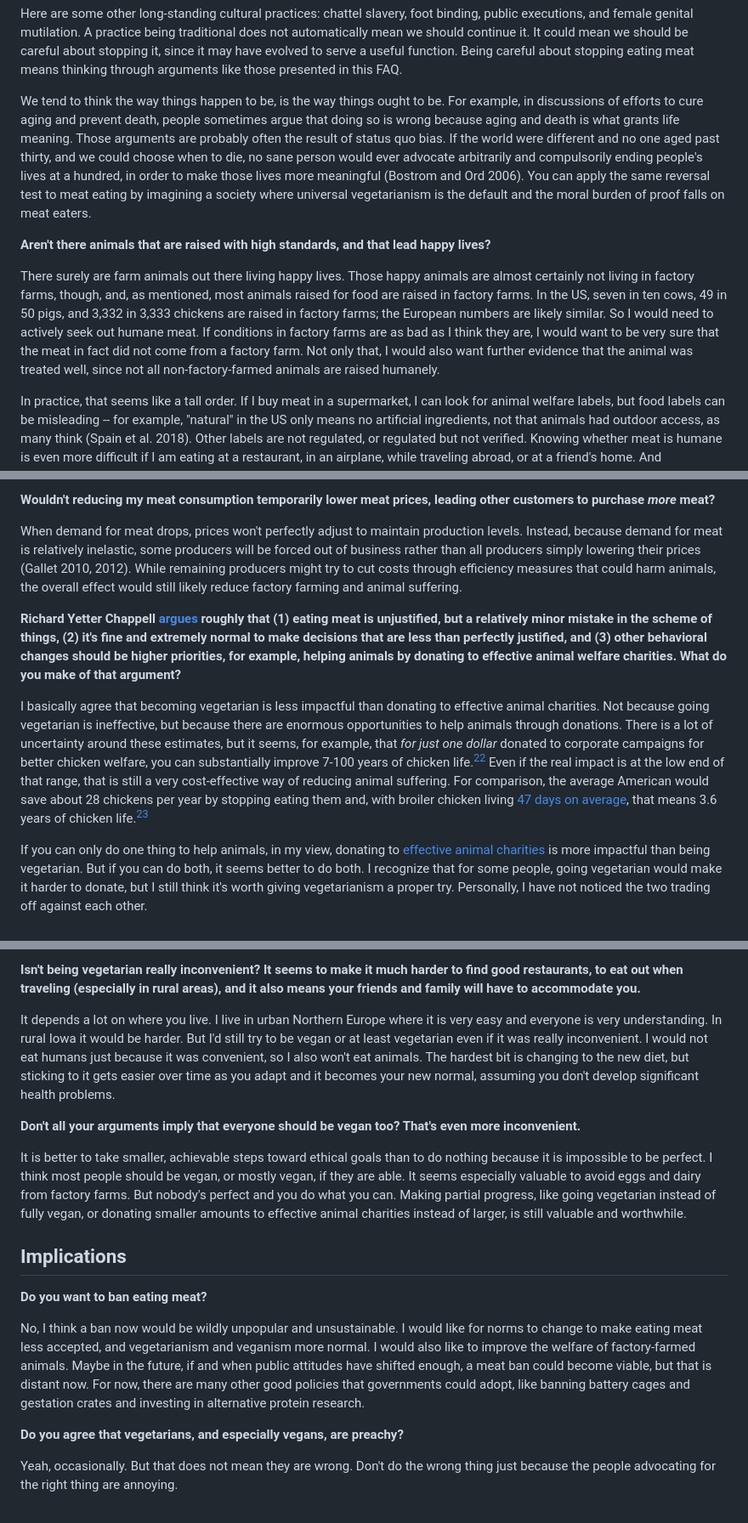
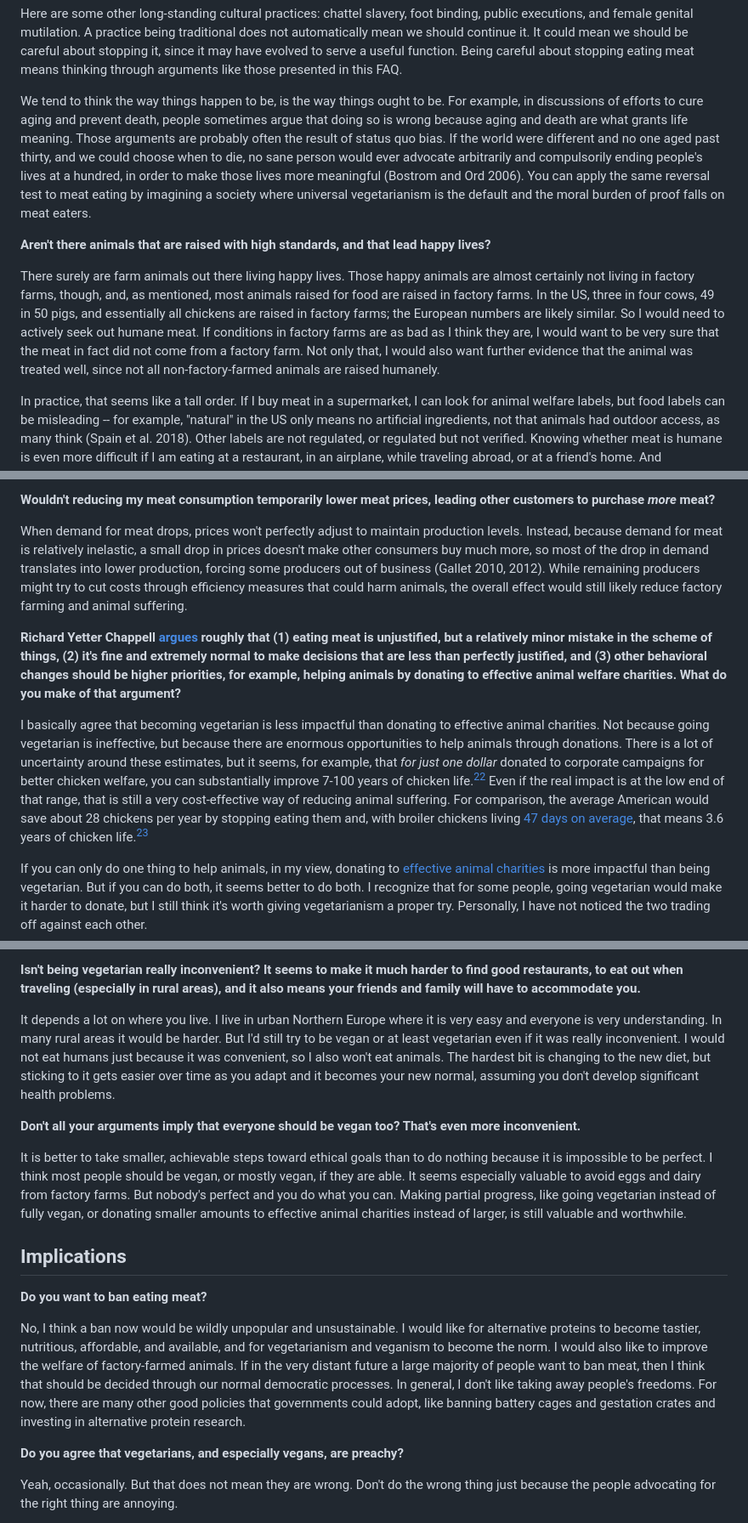
Before and after one commit to erwald/blog, a Markdown page: posts/not-a-meat-eater-faq.md, 3 parts joined by grey strips. Shown at 85% size. Rendered like a GitHub page.

```diff
--- a/posts/not-a-meat-eater-faq.md
+++ b/posts/not-a-meat-eater-faq.md
@@ -267,11 +267,11 @@ If you need *a lot* of protein, for example, because you are an athlete or go to
 
 Here are some other long-standing cultural practices: chattel slavery, foot binding, public executions, and female genital mutilation. A practice being traditional does not automatically mean we should continue it. It could mean we should be careful about stopping it, since it may have evolved to serve a useful function. Being careful about stopping eating meat means thinking through arguments like those presented in this FAQ.
 
-We tend to think the way things happen to be, is the way things ought to be. For example, in discussions of efforts to cure aging and prevent death, people sometimes argue that doing so is wrong because aging and death is what grants life meaning. Those arguments are probably often the result of status quo bias. If the world were different and no one aged past thirty, and we could choose when to die, no sane person would ever advocate arbitrarily and compulsorily ending people's lives at a hundred, in order to make those lives more meaningful (Bostrom and Ord 2006). You can apply the same reversal test to meat eating by imagining a society where universal vegetarianism is the default and the moral burden of proof falls on meat eaters.
+We tend to think the way things happen to be, is the way things ought to be. For example, in discussions of efforts to cure aging and prevent death, people sometimes argue that doing so is wrong because aging and death are what grants life meaning. Those arguments are probably often the result of status quo bias. If the world were different and no one aged past thirty, and we could choose when to die, no sane person would ever advocate arbitrarily and compulsorily ending people's lives at a hundred, in order to make those lives more meaningful (Bostrom and Ord 2006). You can apply the same reversal test to meat eating by imagining a society where universal vegetarianism is the default and the moral burden of proof falls on meat eaters.
 
 **Aren't there animals that are raised with high standards, and that lead happy lives?**
 
-There surely are farm animals out there living happy lives. Those happy animals are almost certainly not living in factory farms, though, and, as mentioned, most animals raised for food are raised in factory farms. In the US, seven in ten cows, 49 in 50 pigs, and 3,332 in 3,333 chickens are raised in factory farms; the European numbers are likely similar. So I would need to actively seek out humane meat. If conditions in factory farms are as bad as I think they are, I would want to be very sure that the meat in fact did not come from a factory farm. Not only that, I would also want further evidence that the animal was treated well, since not all non-factory-farmed animals are raised humanely.
+There surely are farm animals out there living happy lives. Those happy animals are almost certainly not living in factory farms, though, and, as mentioned, most animals raised for food are raised in factory farms. In the US, three in four cows, 49 in 50 pigs, and essentially all chickens are raised in factory farms; the European numbers are likely similar. So I would need to actively seek out humane meat. If conditions in factory farms are as bad as I think they are, I would want to be very sure that the meat in fact did not come from a factory farm. Not only that, I would also want further evidence that the animal was treated well, since not all non-factory-farmed animals are raised humanely.
 
 In practice, that seems like a tall order. If I buy meat in a supermarket, I can look for animal welfare labels, but food labels can be misleading -- for example, "natural" in the US only means no artificial ingredients, not that animals had outdoor access, as many think (Spain et al. 2018). Other labels are not regulated, or regulated but not verified. Knowing whether meat is humane is even more difficult if I am eating at a restaurant, in an airplane, while traveling abroad, or at a friend's home. And researching different suppliers and standards costs time and effort.
 
@@ -315,11 +315,11 @@ If that were true, even a gradual mass movement of people stopping buying meat o
 
 **Wouldn't reducing my meat consumption temporarily lower meat prices, leading other customers to purchase *more* meat?**
 
-When demand for meat drops, prices won't perfectly adjust to maintain production levels. Instead, because demand for meat is relatively inelastic, some producers will be forced out of business rather than all producers simply lowering their prices (Gallet 2010, 2012). While remaining producers might try to cut costs through efficiency measures that could harm animals, the overall effect would still likely reduce factory farming and animal suffering.
+When demand for meat drops, prices won't perfectly adjust to maintain production levels. Instead, because demand for meat is relatively inelastic, a small drop in prices doesn't make other consumers buy much more, so most of the drop in demand translates into lower production, forcing some producers out of business (Gallet 2010, 2012). While remaining producers might try to cut costs through efficiency measures that could harm animals, the overall effect would still likely reduce factory farming and animal suffering.
 
 **Richard Yetter Chappell [argues](https://www.goodthoughts.blog/p/confessions-of-a-cheeseburger-ethicist) roughly that (1) eating meat is unjustified, but a relatively minor mistake in the scheme of things, (2) it's fine and extremely normal to make decisions that are less than perfectly justified, and (3) other behavioral changes should be higher priorities, for example, helping animals by donating to effective animal welfare charities. What do you make of that argument?**
 
-I basically agree that becoming vegetarian is less impactful than donating to effective animal charities. Not because going vegetarian is ineffective, but because there are enormous opportunities to help animals through donations. There is a lot of uncertainty around these estimates, but it seems, for example, that *for just one dollar* donated to corporate campaigns for better chicken welfare, you can substantially improve 7-100 years of chicken life.[^22] Even if the real impact is at the low end of that range, that is still a very cost-effective way of reducing animal suffering. For comparison, the average American would save about 28 chickens per year by stopping eating them and, with broiler chicken living [47 days on average](https://www.nationalchickencouncil.org/about-the-industry/statistics/u-s-broiler-performance/), that means 3.6 years of chicken life.[^23]
+I basically agree that becoming vegetarian is less impactful than donating to effective animal charities. Not because going vegetarian is ineffective, but because there are enormous opportunities to help animals through donations. There is a lot of uncertainty around these estimates, but it seems, for example, that *for just one dollar* donated to corporate campaigns for better chicken welfare, you can substantially improve 7-100 years of chicken life.[^22] Even if the real impact is at the low end of that range, that is still a very cost-effective way of reducing animal suffering. For comparison, the average American would save about 28 chickens per year by stopping eating them and, with broiler chickens living [47 days on average](https://www.nationalchickencouncil.org/about-the-industry/statistics/u-s-broiler-performance/), that means 3.6 years of chicken life.[^23]
 
 If you can only do one thing to help animals, in my view, donating to [effective animal charities](https://animalcharityevaluators.org/) is more impactful than being vegetarian. But if you can do both, it seems better to do both. I recognize that for some people, going vegetarian would make it harder to donate, but I still think it's worth giving vegetarianism a proper try. Personally, I have not noticed the two trading off against each other.
 
@@ -343,7 +343,7 @@ There are many vegetarian and vegan diets, some of which are as or more expensiv
 
 **Isn't being vegetarian really inconvenient? It seems to make it much harder to find good restaurants, to eat out when traveling (especially in rural areas), and it also means your friends and family will have to accommodate you.**
 
-It depends a lot on where you live. I live in urban Northern Europe where it is very easy and everyone is very understanding. In rural Iowa it would be harder. But I'd still try to be vegan or at least vegetarian even if it was really inconvenient. I would not eat humans just because it was convenient, so I also won't eat animals. The hardest bit is changing to the new diet, but sticking to it gets easier over time as you adapt and it becomes your new normal, assuming you don't develop significant health problems.
+It depends a lot on where you live. I live in urban Northern Europe where it is very easy and everyone is very understanding. In many rural areas it would be harder. But I'd still try to be vegan or at least vegetarian even if it was really inconvenient. I would not eat humans just because it was convenient, so I also won't eat animals. The hardest bit is changing to the new diet, but sticking to it gets easier over time as you adapt and it becomes your new normal, assuming you don't develop significant health problems.
 
 **Don't all your arguments imply that everyone should be vegan too? That's even more inconvenient.**
 
@@ -353,7 +353,7 @@ It is better to take smaller, achievable steps toward ethical goals than to do n
 
 **Do you want to ban eating meat?**
 
-No, I think a ban now would be wildly unpopular and unsustainable. I would like for norms to change to make eating meat less accepted, and vegetarianism and veganism more normal. I would also like to improve the welfare of factory-farmed animals. Maybe in the future, if and when public attitudes have shifted enough, a meat ban could become viable, but that is distant now. For now, there are many other good policies that governments could adopt, like banning battery cages and gestation crates and investing in alternative protein research.
+No, I think a ban now would be wildly unpopular and unsustainable. I would like for alternative proteins to become tastier, nutritious, affordable, and available, and for vegetarianism and veganism to become the norm. I would also like to improve the welfare of factory-farmed animals. If in the very distant future a large majority of people want to ban meat, then I think that should be decided through our normal democratic processes. In general, I don't like taking away people's freedoms. For now, there are many other good policies that governments could adopt, like banning battery cages and gestation crates and investing in alternative protein research.
 
 **Do you agree that vegetarians, and especially vegans, are preachy?**
 
```
Also changed, not shown: other parts of posts/not-a-meat-eater-faq.md (+17 -16 lines).
